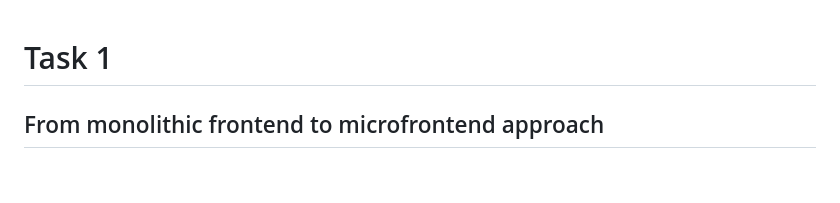
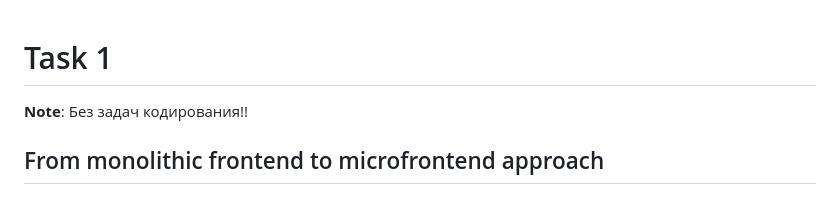
Before and after one commit to ilarion-panzhin/architecture-sprint-1, a Markdown page: README.md, the part around the change. GitHub-like rendering.

Commit message:
Note: Без задач кодирования

```diff
--- a/README.md
+++ b/README.md
@@ -1,4 +1,6 @@
 # Task 1
+
+**Note**: Без задач кодирования!!
 
 ## From monolithic frontend to microfrontend approach
 
```
